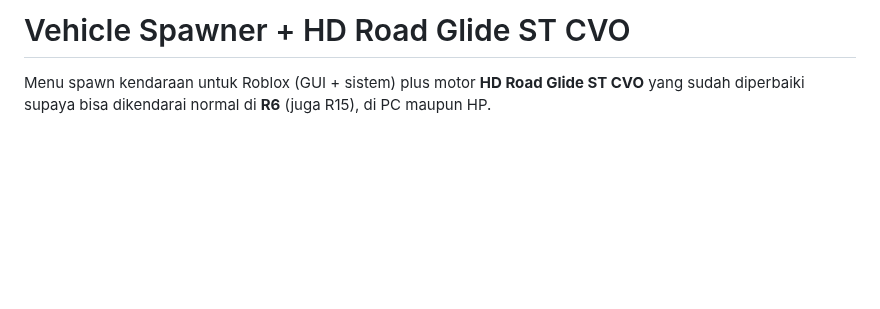
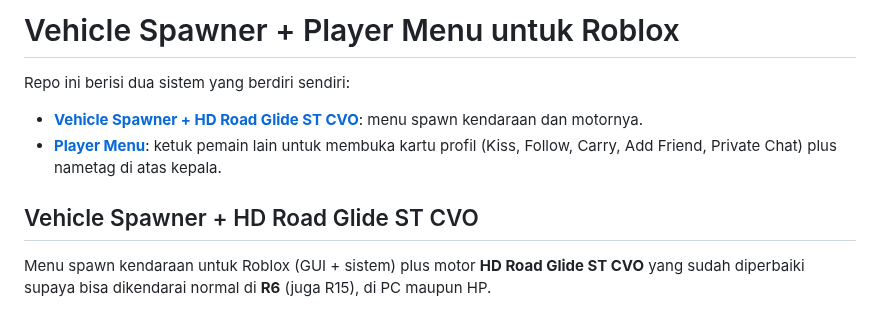
Before and after one commit to rqf0325-sketch/ruqfi, a Markdown page: README.md, the part around one of its changes. Rendered like a GitHub page; blank space fills up the shorter version.

```diff
--- a/README.md
+++ b/README.md
@@ -1,4 +1,11 @@
-# Vehicle Spawner + HD Road Glide ST CVO
+# Vehicle Spawner + Player Menu untuk Roblox
+
+Repo ini berisi dua sistem yang berdiri sendiri:
+
+- **[Vehicle Spawner + HD Road Glide ST CVO](#vehicle-spawner--hd-road-glide-st-cvo)**: menu spawn kendaraan dan motornya.
+- **[Player Menu](#player-menu-ketuk-pemain-lain)**: ketuk pemain lain untuk membuka kartu profil (Kiss, Follow, Carry, Add Friend, Private Chat) plus nametag di atas kepala.
+
+## Vehicle Spawner + HD Road Glide ST CVO
 
 Menu spawn kendaraan untuk Roblox (GUI + sistem) plus motor **HD Road Glide ST CVO** yang sudah diperbaiki supaya bisa dikendarai normal di **R6** (juga R15), di PC maupun HP.
 
```
Also changed, not shown: other parts of README.md (+89 -1 lines), docs/playermenu-chat.png (added), docs/playermenu-nametag.png (added), docs/playermenu-phone.png (added), docs/playermenu-profile.png (added), 15 other files.
